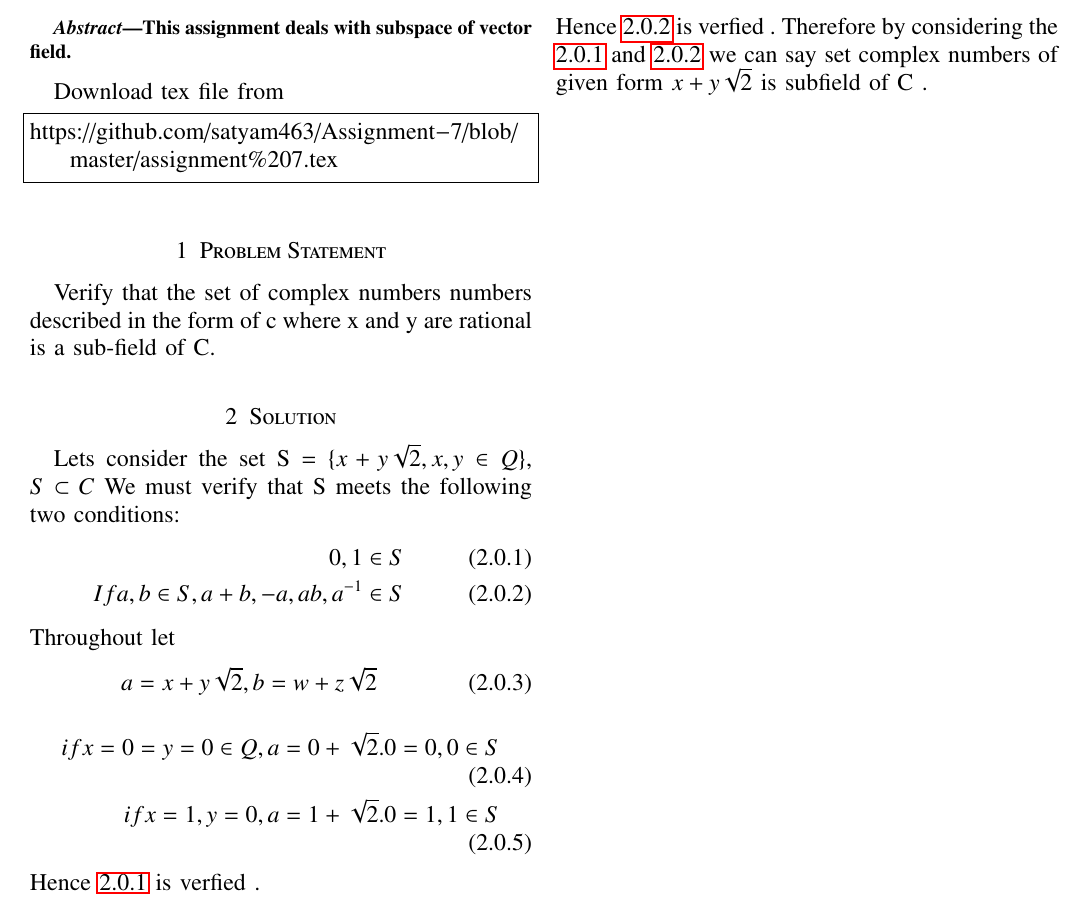
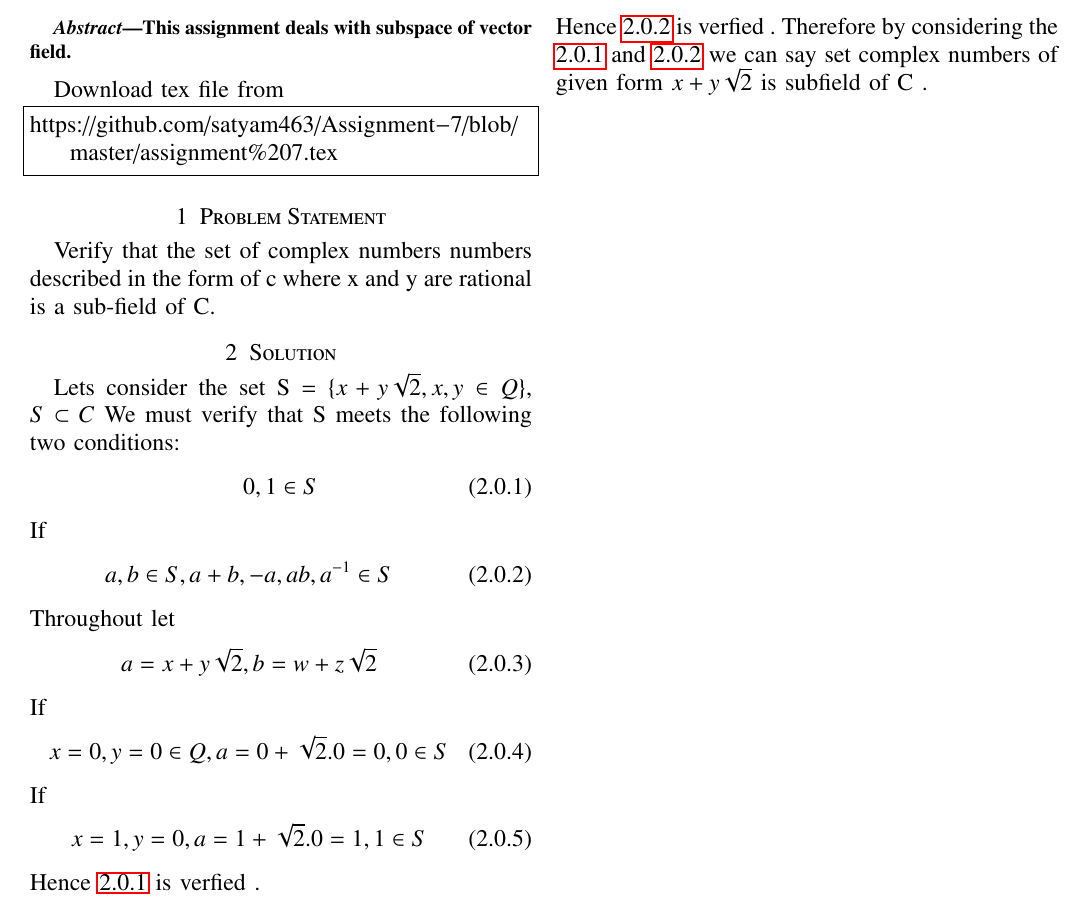
Before and after one commit to satyam463/Assignment-7, a LaTeX problem sheet (assignment 7.tex): part of the page, cut so that both start at the same text. Compiled offline with pdfLaTeX.

Commit message:
Update assignment 7.tex

```diff
--- a/assignment 7.tex
+++ b/assignment 7.tex
@@ -164,16 +164,23 @@ https://github.com/satyam463/Assignment-7/blob/master/assignment%207.tex
  Lets consider the set S = \{$x + y\sqrt{2},x,y\in Q$\}, $S\subset C $
  We must verify that S meets the following two conditions:
  \begin{align}
-     0 , 1 \in S\label{cond1} \\
-     If a,b \in S , a+b,-a,ab,a^{-1} \in S\label{cond2}
+     0 , 1 \in S\label{cond1}
+ \end{align}
+ If
+ \begin{align}
+     a,b \in S , a+b,-a,ab,a^{-1} \in S\label{cond2}
  \end{align}
  Throughout let
  \begin{align}
  a=x+y\sqrt{2}, b=w+z\sqrt{2}
  \end{align}
+ If
  \begin{align}
- if x=0 = y=0 \in Q , a=0+\sqrt{2}.0 = 0 , 0\in S\\
- if x=1 , y=0 , a=1+\sqrt{2}.0 =1 , 1 \in S
+  x=0 , y=0 \in Q , a=0+\sqrt{2}.0 = 0 , 0\in S
+  \end{align}
+  If
+  \begin{align}
+  x=1 , y=0 , a=1+\sqrt{2}.0 =1 , 1 \in S
  \end{align}
  Hence \refeq{cond1} is verfied .
  \begin{align}
```
